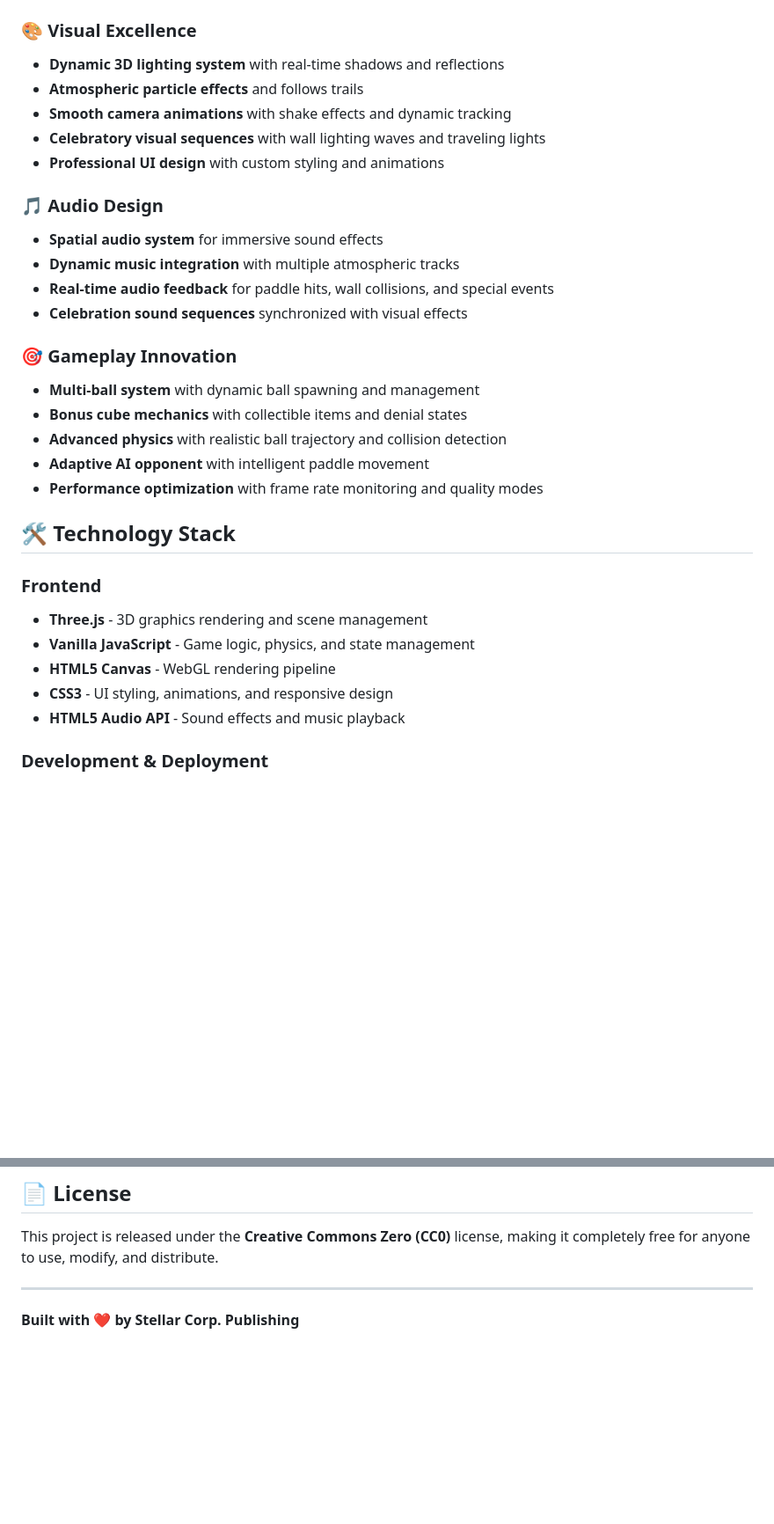
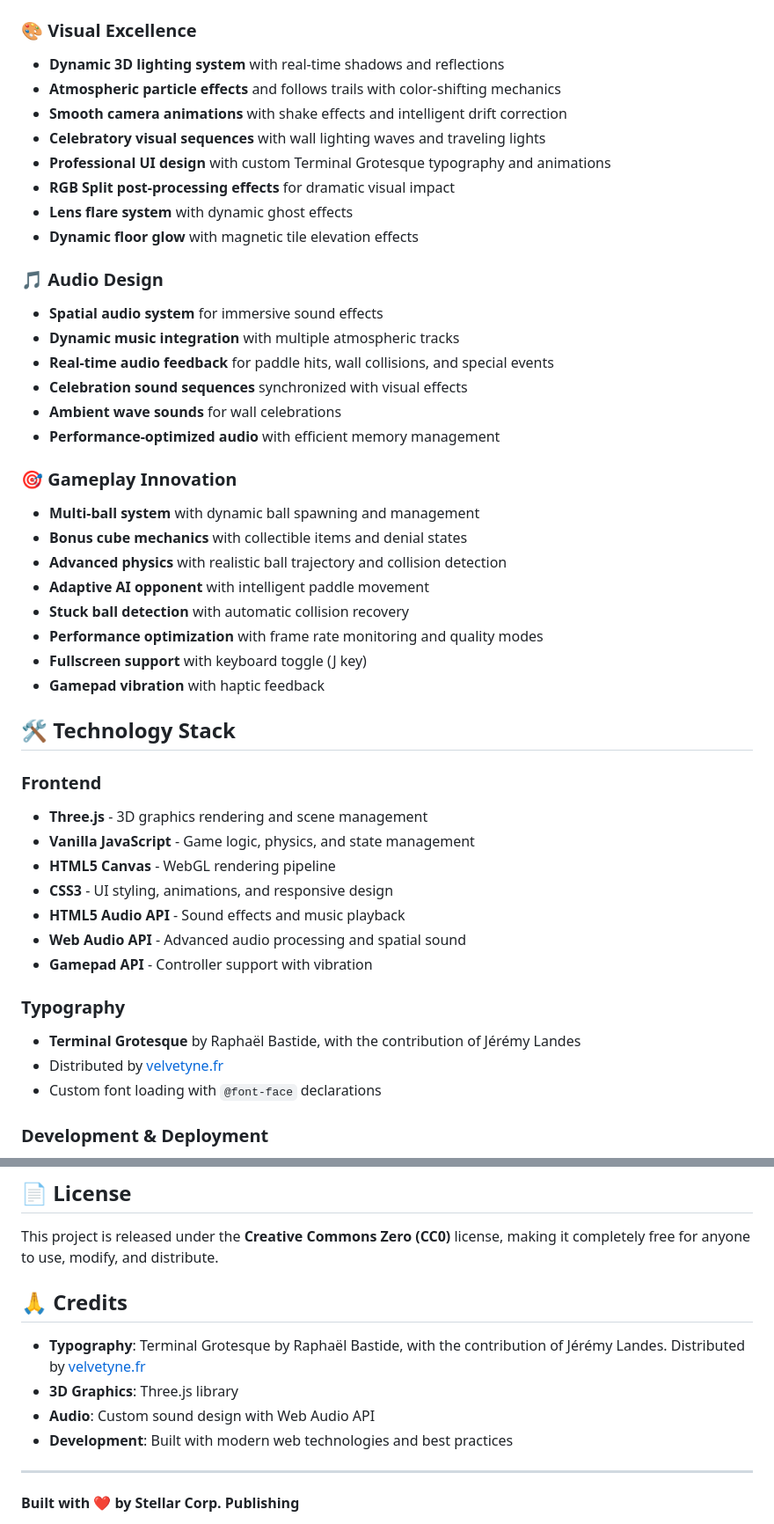
Before and after one commit to stellanjoh2/gridzone, a Markdown page: README.md, 2 parts joined by grey strips. Shown at 88% size. Drawn GitHub-style; blank space fills up the shorter version.

```diff
--- a/README.md
+++ b/README.md
@@ -8,23 +8,31 @@ A modern, immersive 3D take on the classic Pong game featuring stunning visuals,
 
 ### 🎨 **Visual Excellence**
 - **Dynamic 3D lighting system** with real-time shadows and reflections
-- **Atmospheric particle effects** and follows trails
-- **Smooth camera animations** with shake effects and dynamic tracking
+- **Atmospheric particle effects** and follows trails with color-shifting mechanics
+- **Smooth camera animations** with shake effects and intelligent drift correction
 - **Celebratory visual sequences** with wall lighting waves and traveling lights
-- **Professional UI design** with custom styling and animations
+- **Professional UI design** with custom Terminal Grotesque typography and animations
+- **RGB Split post-processing effects** for dramatic visual impact
+- **Lens flare system** with dynamic ghost effects
+- **Dynamic floor glow** with magnetic tile elevation effects
 
 ### 🎵 **Audio Design**
 - **Spatial audio system** for immersive sound effects
 - **Dynamic music integration** with multiple atmospheric tracks
 - **Real-time audio feedback** for paddle hits, wall collisions, and special events
 - **Celebration sound sequences** synchronized with visual effects
+- **Ambient wave sounds** for wall celebrations
+- **Performance-optimized audio** with efficient memory management
 
 ### 🎯 **Gameplay Innovation**
 - **Multi-ball system** with dynamic ball spawning and management
 - **Bonus cube mechanics** with collectible items and denial states
 - **Advanced physics** with realistic ball trajectory and collision detection
 - **Adaptive AI opponent** with intelligent paddle movement
+- **Stuck ball detection** with automatic collision recovery
 - **Performance optimization** with frame rate monitoring and quality modes
+- **Fullscreen support** with keyboard toggle (J key)
+- **Gamepad vibration** with haptic feedback
 
 ## 🛠️ **Technology Stack**
 
@@ -34,6 +42,13 @@ A modern, immersive 3D take on the classic Pong game featuring stunning visuals,
 - **HTML5 Canvas** - WebGL rendering pipeline
 - **CSS3** - UI styling, animations, and responsive design
 - **HTML5 Audio API** - Sound effects and music playback
+- **Web Audio API** - Advanced audio processing and spatial sound
+- **Gamepad API** - Controller support with vibration
+
+### **Typography**
+- **Terminal Grotesque** by Raphaël Bastide, with the contribution of Jérémy Landes
+- Distributed by [velvetyne.fr](https://velvetyne.fr/)
+- Custom font loading with `@font-face` declarations
 
 ### **Development & Deployment**
 - **Git** - Version control and collaboration
@@ -125,6 +189,13 @@ This project represents my **first foray into web development**, where I learned
 ## 📄 **License**
 
 This project is released under the **Creative Commons Zero (CC0)** license, making it completely free for anyone to use, modify, and distribute.
+
+## 🙏 **Credits**
+
+- **Typography**: Terminal Grotesque by Raphaël Bastide, with the contribution of Jérémy Landes. Distributed by [velvetyne.fr](https://velvetyne.fr/)
+- **3D Graphics**: Three.js library
+- **Audio**: Custom sound design with Web Audio API
+- **Development**: Built with modern web technologies and best practices
 
 ---
 
```
Also changed, not shown: other parts of README.md (+53 -4 lines).
